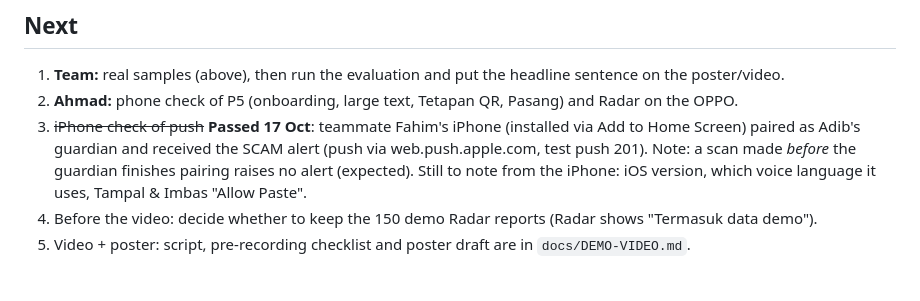
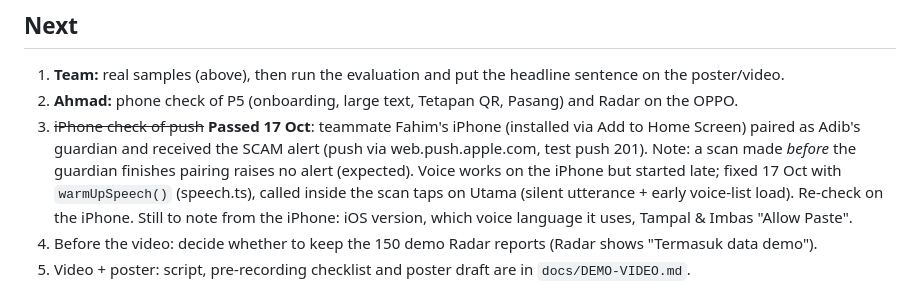
Before and after one commit to adibsyahid/perisai, a Markdown page: PROGRESS.md, the part around the change. Rendered like a GitHub page.

Commit message:
Docs: note the iPhone voice delay fix
Co-Authored-By: Claude Opus 5.5 <noreply@anthropic.com>

```diff
--- a/PROGRESS.md
+++ b/PROGRESS.md
@@ -207,6 +207,8 @@ so the WhatsApp demo uses Copy → **Tampal & Imbas**. Share to PERISAI still wo
 3. ~~iPhone check of push~~ **Passed 17 Oct**: teammate Fahim's iPhone (installed via Add to Home Screen)
    paired as Adib's guardian and received the SCAM alert (push via web.push.apple.com, test push 201).
    Note: a scan made *before* the guardian finishes pairing raises no alert (expected).
+   Voice works on the iPhone but started late; fixed 17 Oct with `warmUpSpeech()` (speech.ts), called inside
+   the scan taps on Utama (silent utterance + early voice-list load). Re-check on the iPhone.
    Still to note from the iPhone: iOS version, which voice language it uses, Tampal & Imbas "Allow Paste".
 4. Before the video: decide whether to keep the 150 demo Radar reports (Radar shows "Termasuk data demo").
 5. Video + poster: script, pre-recording checklist and poster draft are in `docs/DEMO-VIDEO.md`.
```
